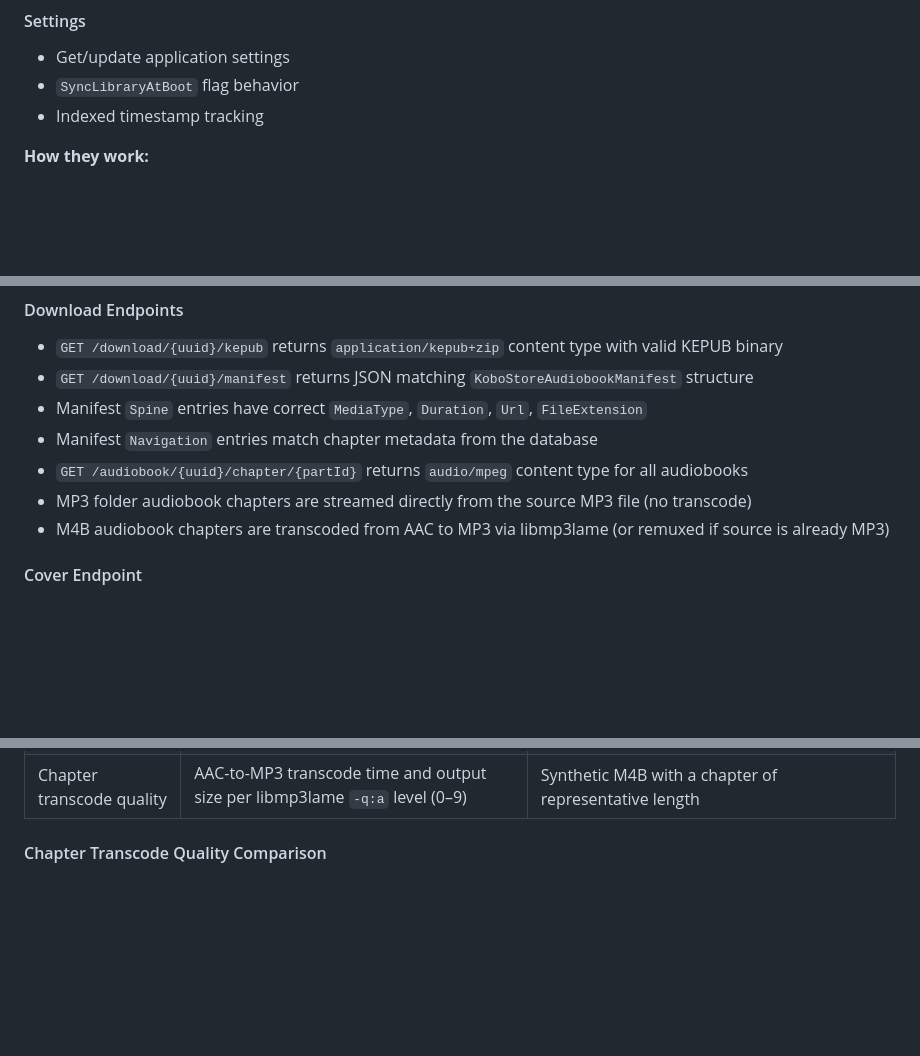
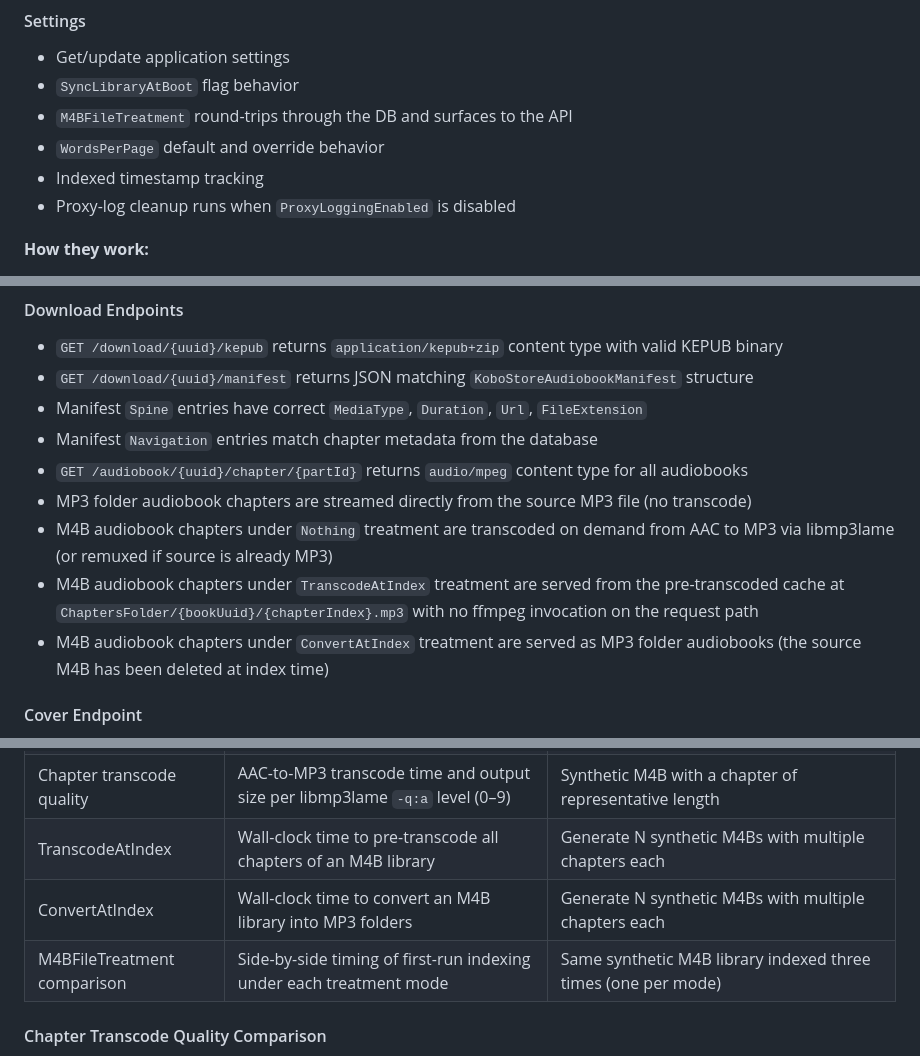
Before and after one commit to SirBisgaard/Alexandria, a Markdown page: Alexandria.Test/TEST_STRATEGY.md, 3 parts joined by grey strips. GitHub-like rendering; blank space fills up the shorter version.

```diff
--- a/Alexandria.Test/TEST_STRATEGY.md
+++ b/Alexandria.Test/TEST_STRATEGY.md
@@ -123,7 +142,10 @@ Generated test data should be created in temporary directories during `[TestInit
 
 - Get/update application settings
 - `SyncLibraryAtBoot` flag behavior
+- `M4BFileTreatment` round-trips through the DB and surfaces to the API
+- `WordsPerPage` default and override behavior
 - Indexed timestamp tracking
+- Proxy-log cleanup runs when `ProxyLoggingEnabled` is disabled
 
 **How they work:**
 
@@ -205,7 +227,9 @@ This is the most critical test category. The Kobo device is a black box with und
 - Manifest `Navigation` entries match chapter metadata from the database
 - `GET /audiobook/{uuid}/chapter/{partId}` returns `audio/mpeg` content type for all audiobooks
 - MP3 folder audiobook chapters are streamed directly from the source MP3 file (no transcode)
-- M4B audiobook chapters are transcoded from AAC to MP3 via libmp3lame (or remuxed if source is already MP3)
+- M4B audiobook chapters under `Nothing` treatment are transcoded on demand from AAC to MP3 via libmp3lame (or remuxed if source is already MP3)
+- M4B audiobook chapters under `TranscodeAtIndex` treatment are served from the pre-transcoded cache at `ChaptersFolder/{bookUuid}/{chapterIndex}.mp3` with no ffmpeg invocation on the request path
+- M4B audiobook chapters under `ConvertAtIndex` treatment are served as MP3 folder audiobooks (the source M4B has been deleted at index time)
 
 #### Cover Endpoint
 
@@ -265,6 +289,9 @@ This is the most critical test category. The Kobo device is a black box with und
 | Database write | Time to insert/update books with full metadata | Bulk inserts |
 | API (full stack) | Round-trip time for key endpoints with a seeded library | `WebApplicationFactory` with generated library |
 | Chapter transcode quality | AAC-to-MP3 transcode time and output size per libmp3lame `-q:a` level (0–9) | Synthetic M4B with a chapter of representative length |
+| TranscodeAtIndex | Wall-clock time to pre-transcode all chapters of an M4B library | Generate N synthetic M4Bs with multiple chapters each |
+| ConvertAtIndex | Wall-clock time to convert an M4B library into MP3 folders | Generate N synthetic M4Bs with multiple chapters each |
+| M4BFileTreatment comparison | Side-by-side timing of first-run indexing under each treatment mode | Same synthetic M4B library indexed three times (one per mode) |
 
 #### Chapter Transcode Quality Comparison
 
```
Also changed, not shown: other parts of Alexandria.Test/TEST_STRATEGY.md (+25 -3 lines).
